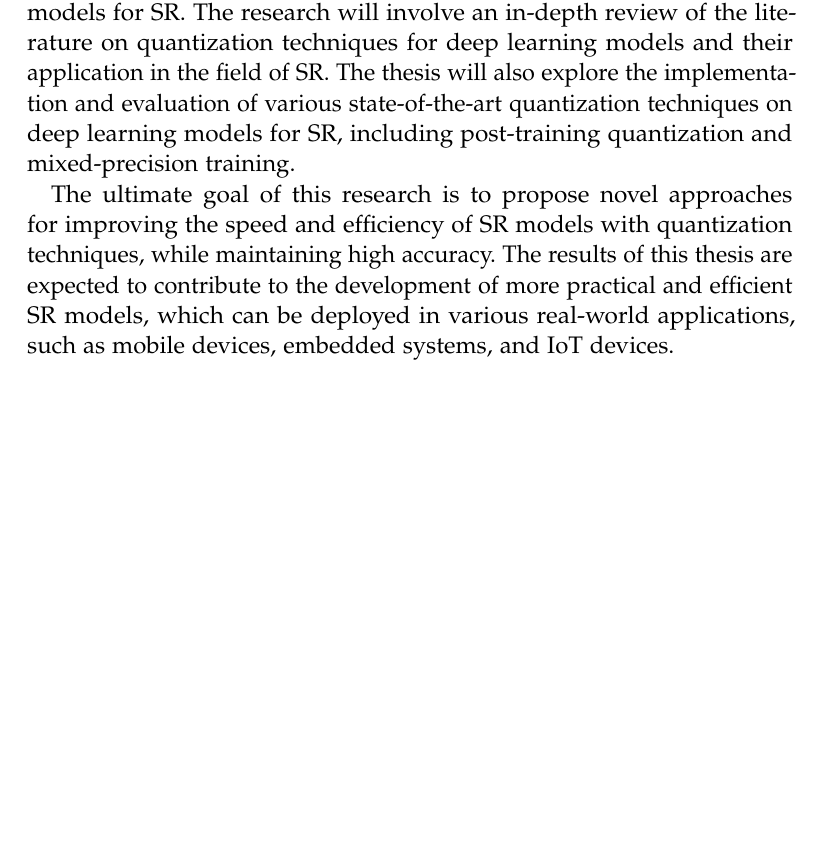
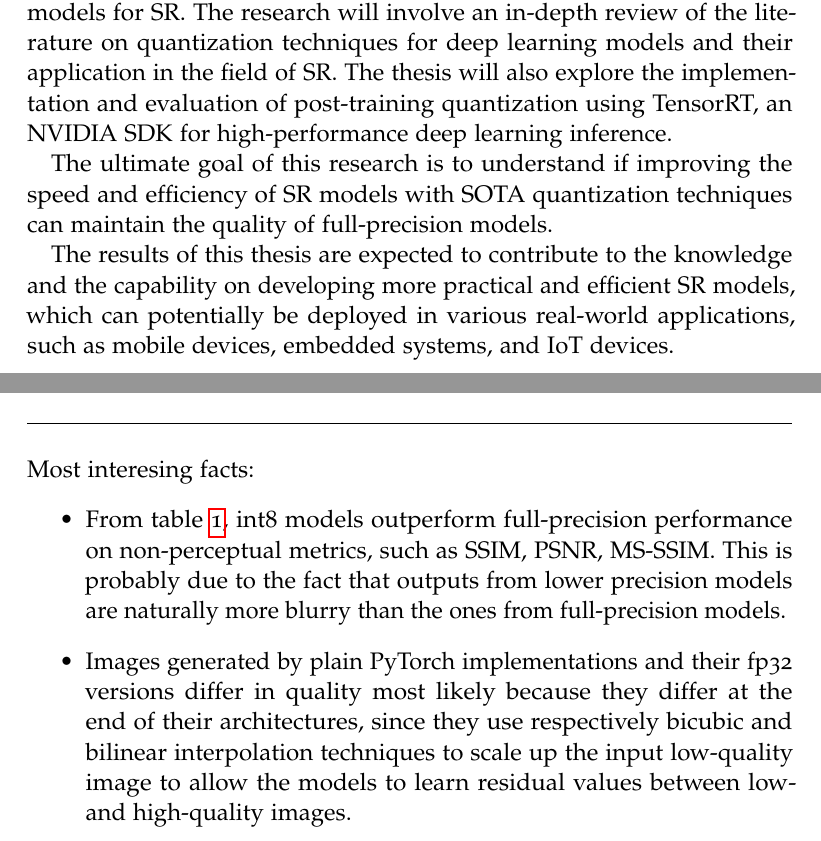
Before and after one commit to lorenzopalloni/master-thesis, a LaTeX thesis (thesis/thesis.tex, which reads thesis/chapters/introduction.tex, thesis/chapters/results.tex): part of page 9 of 31 before the commit and two parts of pages 9 and 21 of 33 after it, the two joined at a grey line, cut so that both start at the same text, the shorter picture padded with empty space. Compiled offline with pdfLaTeX; a missing font is replaced by an installed copy or a similar font.

Commit message:
Update intro, results, todo

```diff
--- a/thesis/chapters/introduction.tex
+++ b/thesis/chapters/introduction.tex
@@ -1,13 +1,13 @@
 \myChapter{introduction}
 \label{chap:introduction}
 
-% HOLA chatgpt: write an introduction for a Master's Thesis on super-resolution with deep learning models aiming to speed up inference using quantization techniques
-
 Super-resolution (SR) with deep learning models has achieved remarkable success in recent years, but the computational complexity of these models is a significant bottleneck for real-world applications. One promising approach to reducing the computational cost of deep learning models is through quantization techniques, which aim to represent the weights and activations of the model with fewer bits without significant loss of accuracy. Quantization can lead to significant improvements in model inference speed and memory usage, making it a highly attractive approach for deploying SR models on resource-constrained devices.
 
-This Master's thesis focuses on investigating the effectiveness of quantization techniques for improving the speed and efficiency of deep learning models for SR. The research will involve an in-depth review of the literature on quantization techniques for deep learning models and their application in the field of SR. The thesis will also explore the implementation and evaluation of various state-of-the-art quantization techniques on deep learning models for SR, including post-training quantization and mixed-precision training.
+This Master's thesis focuses on investigating the effectiveness of quantization techniques for improving the speed and efficiency of deep learning models for SR. The research will involve an in-depth review of the literature on quantization techniques for deep learning models and their application in the field of SR. The thesis will also explore the implementation and evaluation of post-training quantization using TensorRT, an NVIDIA SDK for high-performance deep learning inference.
 
-The ultimate goal of this research is to propose novel approaches for improving the speed and efficiency of SR models with quantization techniques, while maintaining high accuracy. The results of this thesis are expected to contribute to the development of more practical and efficient SR models, which can be deployed in various real-world applications, such as mobile devices, embedded systems, and IoT devices.
+The ultimate goal of this research is to understand if improving the speed and efficiency of SR models with SOTA quantization techniques can maintain the quality of full-precision models.
+
+The results of this thesis are expected to contribute to the knowledge and the capability on developing more practical and efficient SR models, which can potentially be deployed in various real-world applications, such as mobile devices, embedded systems, and IoT devices.
 
 % HOLA Write a literature review about super-resolution quantization
 %
--- a/thesis/chapters/results.tex
+++ b/thesis/chapters/results.tex
@@ -1,12 +1,17 @@
 \myChapter{Results}
 \label{chap:results}
 
-% \section{Numerical results}
-% \label{sec:numerical-results}
+Most interesing facts:
+\begin{itemize}
+\item{
+  From \cref{tab:tab1}, int8 models outperform full-precision performance on non-perceptual metrics, such as SSIM, PSNR, MS-SSIM. This is probably due to the fact that outputs from lower precision models are naturally more blurry than the ones from full-precision models.
+}
 
-
-% \section{Visual results}
-% \label{sec:numerical-results}
+\item{
+  Images generated by plain PyTorch implementations and their fp32 versions differ in quality most likely because they differ at the end of their architectures, since they use respectively bicubic and bilinear interpolation techniques to scale up the input low-quality image to allow the models to learn residual values between low- and high-quality images.
+}
+\end{itemize}
+\pagebreak
 
 In this section we present the results in terms of inference speed and image quality using plain PyTorch implementations of UNet and SRUNet, and their compiled versions with TensorRT, using fp32, fp16, and int8 precisions for weights/activations.
 
```
Also changed, not shown: TODO.md (+5 -5 lines), thesis/chapters/results.tex (8 more changed lines).
